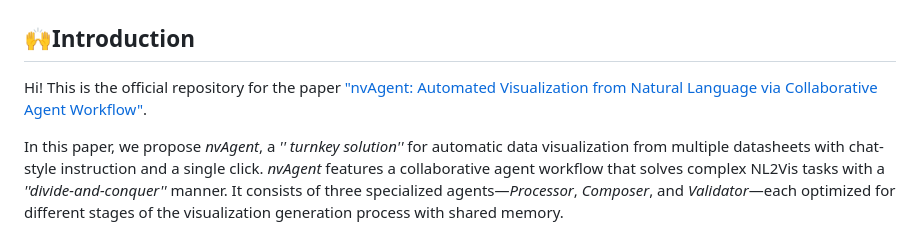
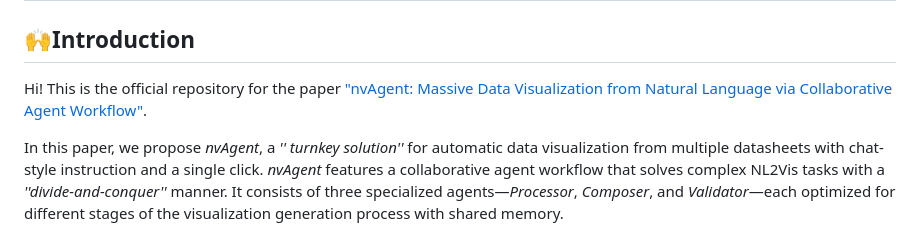
Before and after one commit to DontSlipOnDirt/NL2Vis, a Markdown page: README.md, the part around the change. Rendered like a GitHub page.

```diff
--- a/README.md
+++ b/README.md
@@ -2,7 +2,7 @@
 
 ## 🙌Introduction
 
-Hi! This is the official repository for the paper ["nvAgent: Automated Visualization from Natural Language via Collaborative Agent Workflow"](https://xxxxxxxxxxxxxx).
+Hi! This is the official repository for the paper ["nvAgent: Massive Data Visualization from Natural Language via Collaborative Agent Workflow"](https://xxxxxxxxxxxxxx).
 
 In this paper,  we propose *nvAgent*, a *'' turnkey solution''* for automatic data visualization from multiple datasheets with chat-style instruction and a single click. *nvAgent* features a collaborative agent workflow that solves complex NL2Vis tasks with a *''divide-and-conquer''* manner. It consists of three specialized agents—*Processor*, *Composer*, and *Validator*—each optimized for different stages of the visualization generation process with shared memory.
 
```
